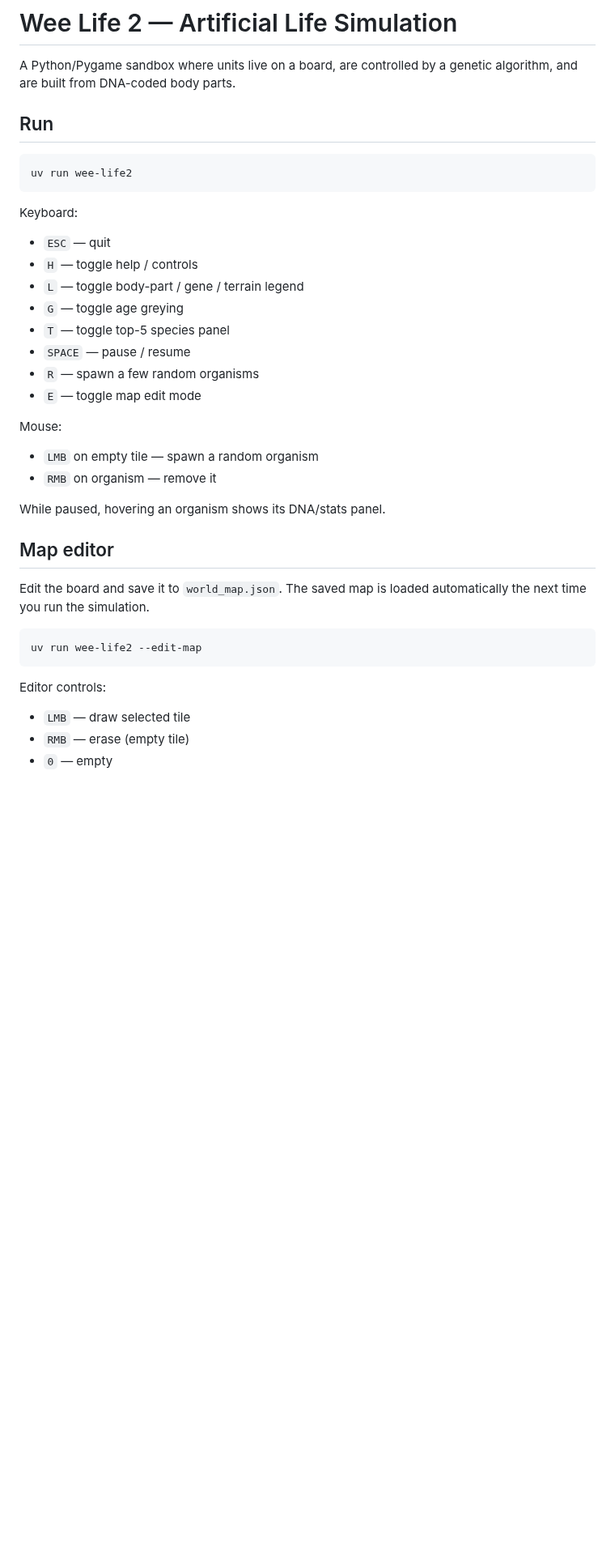
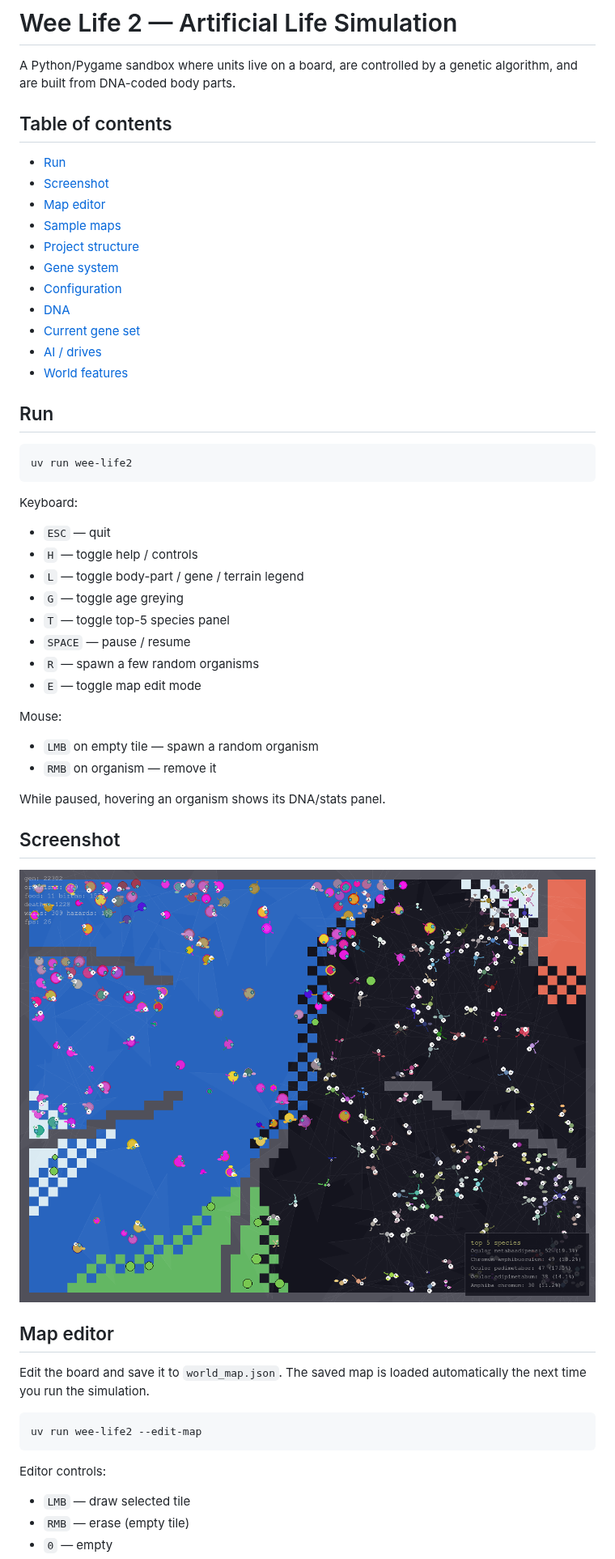
Before and after one commit to MicPec/wee_life2, a Markdown page: README.md, the part around one of its changes. Shown at 81% size. Rendered like a GitHub page; pictures changed too: sim1.png (added); blank space fills up the shorter version.

Commit message:
Add README table of contents and screenshot, reformat islands.json map data

````diff
--- a/README.md
+++ b/README.md
@@ -1,6 +1,21 @@
 # Wee Life 2 — Artificial Life Simulation
 
 A Python/Pygame sandbox where units live on a board, are controlled by a genetic algorithm, and are built from DNA-coded body parts.
+
+## Table of contents
+
+- [Run](#run)
+- [Screenshot](#screenshot)
+- [Map editor](#map-editor)
+- [Sample maps](#sample-maps)
+- [Project structure](#project-structure)
+- [Gene system](#gene-system)
+- [Configuration](#configuration)
+- [DNA](#dna)
+- [Current gene set](#current-gene-set)
+- [AI / drives](#ai--drives)
+- [World features](#world-features)
+
 
 ## Run
 
@@ -9,6 +24,7 @@ uv run wee-life2
 ```
 
 Keyboard:
+
 - `ESC` — quit
 - `H` — toggle help / controls
 - `L` — toggle body-part / gene / terrain legend
@@ -19,10 +35,15 @@ Keyboard:
 - `E` — toggle map edit mode
 
 Mouse:
+
 - `LMB` on empty tile — spawn a random organism
 - `RMB` on organism — remove it
 
 While paused, hovering an organism shows its DNA/stats panel.
+
+## Screenshot
+
+![A populated simulation world showing water, walls, hazards, and the top-5 species panel](sim1.png)
 
 ## Map editor
 
@@ -34,6 +55,7 @@ uv run wee-life2 --edit-map
 ```
 
 Editor controls:
+
 - `LMB` — draw selected tile
 - `RMB` — erase (empty tile)
 - `0` — empty
````
Also changed, not shown: other parts of README.md (+1 -1 lines), 7 other files.
